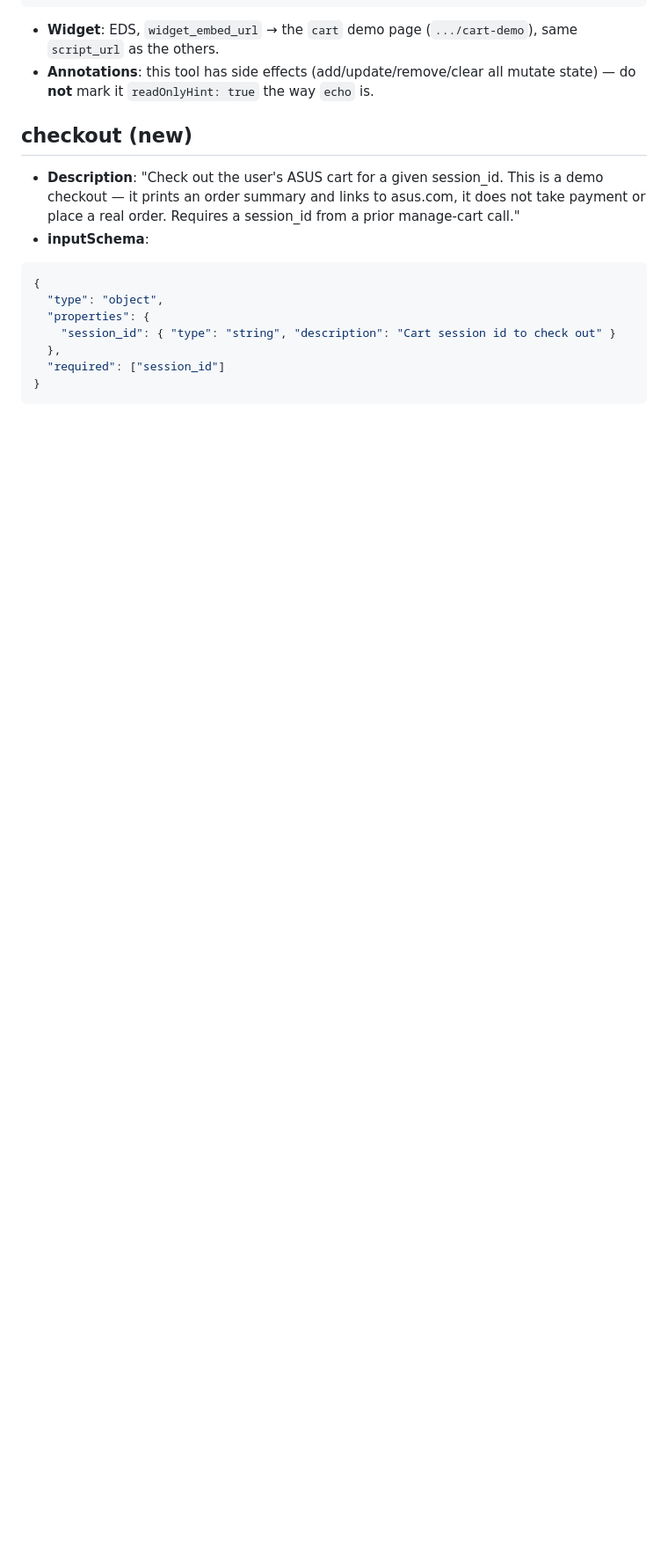
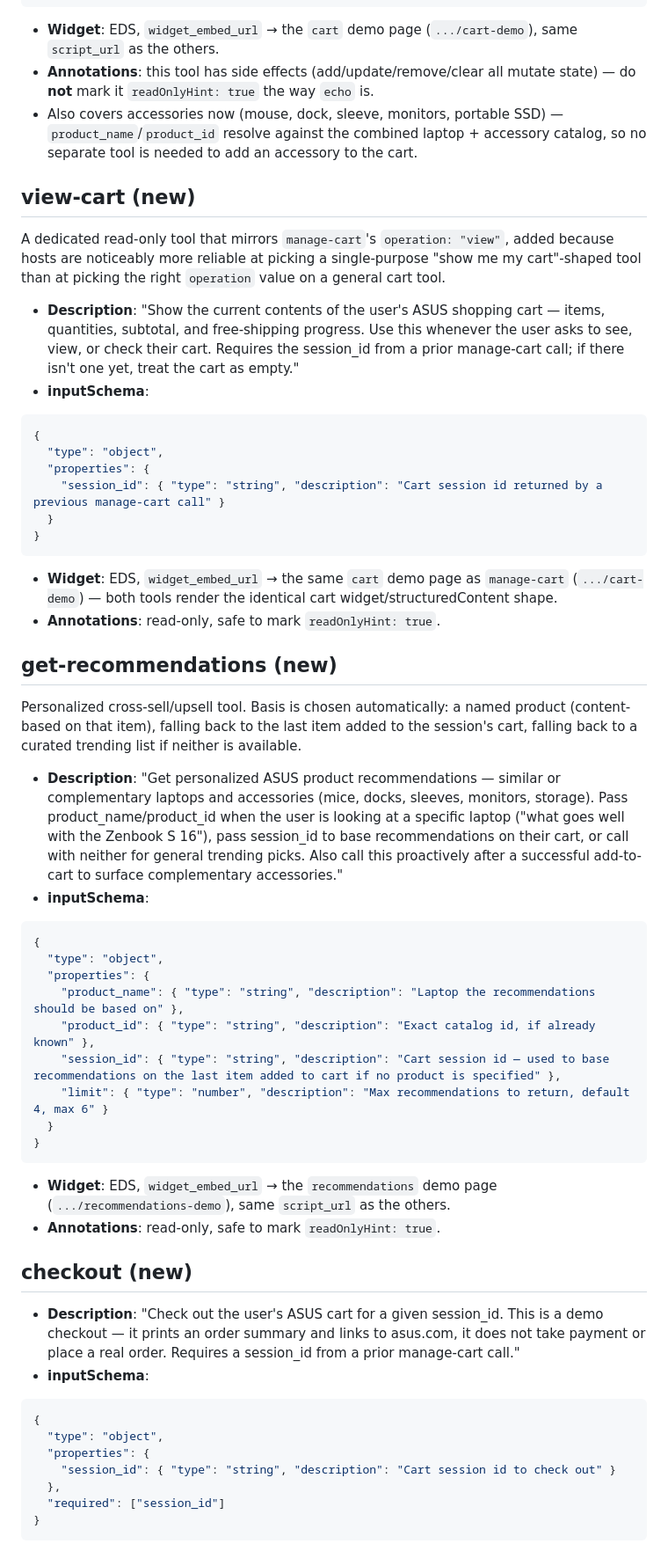
Before and after one commit to rohit5945/llm-apps-test-asus, a Markdown page: docs/ACTIONS_UI_SETUP.md, the part around one of its changes. Shown at 88% size. Drawn GitHub-style; blank space fills up the shorter version.

Commit message:
docs: document view-cart, get-recommendations, and checkout-confirmation widget wiring in ACTIONS_UI_SETUP.md

````diff
--- a/docs/ACTIONS_UI_SETUP.md
+++ b/docs/ACTIONS_UI_SETUP.md
@@ -136,6 +137,68 @@ README in the backend PR for why this is a single tool instead of four.
   (`.../cart-demo`), same `script_url` as the others.
 - **Annotations**: this tool has side effects (add/update/remove/clear all
   mutate state) — do **not** mark it `readOnlyHint: true` the way `echo` is.
+- Also covers accessories now (mouse, dock, sleeve, monitors, portable SSD)
+  — `product_name`/`product_id` resolve against the combined laptop +
+  accessory catalog, so no separate tool is needed to add an accessory to
+  the cart.
+
+## view-cart (new)
+
+A dedicated read-only tool that mirrors `manage-cart`'s `operation: "view"`,
+added because hosts are noticeably more reliable at picking a
+single-purpose "show me my cart"-shaped tool than at picking the right
+`operation` value on a general cart tool.
+
+- **Description**: "Show the current contents of the user's ASUS shopping
+  cart — items, quantities, subtotal, and free-shipping progress. Use this
+  whenever the user asks to see, view, or check their cart. Requires the
+  session_id from a prior manage-cart call; if there isn't one yet, treat
+  the cart as empty."
+- **inputSchema**:
+
+```json
+{
+  "type": "object",
+  "properties": {
+    "session_id": { "type": "string", "description": "Cart session id returned by a previous manage-cart call" }
+  }
+}
+```
+- **Widget**: EDS, `widget_embed_url` → the same `cart` demo page as
+  `manage-cart` (`.../cart-demo`) — both tools render the identical cart
+  widget/structuredContent shape.
+- **Annotations**: read-only, safe to mark `readOnlyHint: true`.
+
+## get-recommendations (new)
+
+Personalized cross-sell/upsell tool. Basis is chosen automatically: a named
+product (content-based on that item), falling back to the last item added
+to the session's cart, falling back to a curated trending list if neither
+is available.
+
+- **Description**: "Get personalized ASUS product recommendations —
+  similar or complementary laptops and accessories (mice, docks, sleeves,
+  monitors, storage). Pass product_name/product_id when the user is looking
+  at a specific laptop (\"what goes well with the Zenbook S 16\"), pass
+  session_id to base recommendations on their cart, or call with neither for
+  general trending picks. Also call this proactively after a successful
+  add-to-cart to surface complementary accessories."
+- **inputSchema**:
+
+```json
+{
+  "type": "object",
+  "properties": {
+    "product_name": { "type": "string", "description": "Laptop the recommendations should be based on" },
+    "product_id": { "type": "string", "description": "Exact catalog id, if already known" },
+    "session_id": { "type": "string", "description": "Cart session id — used to base recommendations on the last item added to cart if no product is specified" },
+    "limit": { "type": "number", "description": "Max recommendations to return, default 4, max 6" }
+  }
+}
+```
+- **Widget**: EDS, `widget_embed_url` → the `recommendations` demo page
+  (`.../recommendations-demo`), same `script_url` as the others.
+- **Annotations**: read-only, safe to mark `readOnlyHint: true`.
 
 ## checkout (new)
 
````
Also changed, not shown: other parts of docs/ACTIONS_UI_SETUP.md (+21 -11 lines).
